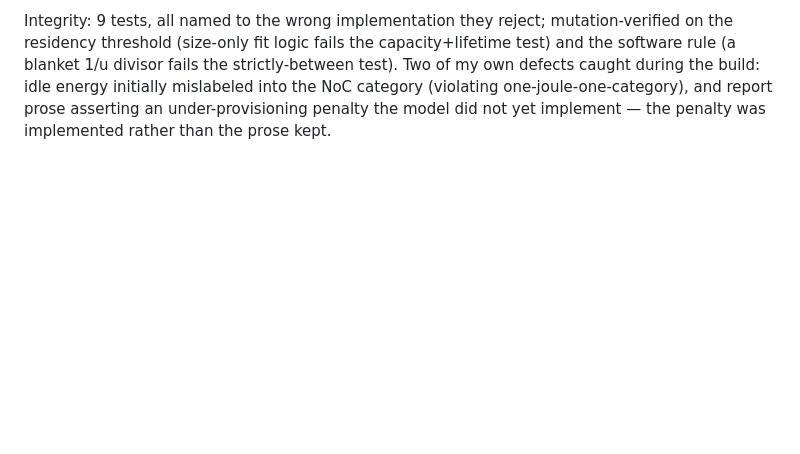
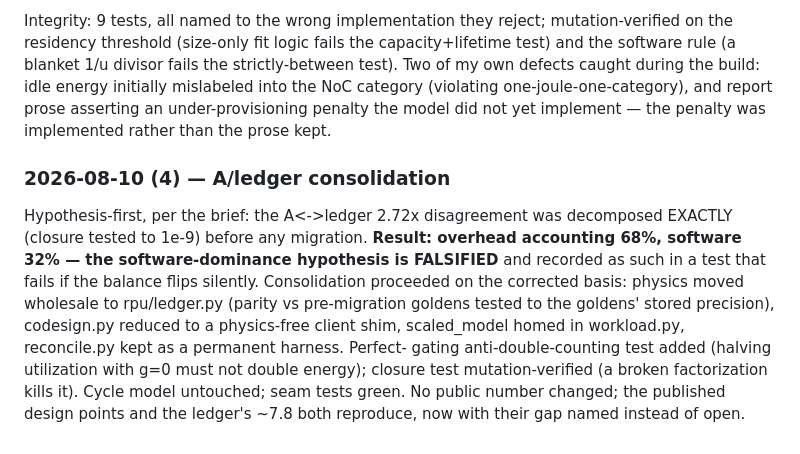
Before and after one commit to Council-of-Unicorns/public-website, a Markdown page: archive/review-audit.md, the part around the change. Rendered like a GitHub page; blank space fills up the shorter version.

Commit message:
archive: consolidation refresh (two instruments; hypothesis falsified)
Co-Authored-By: Claude Fable 5 <noreply@anthropic.com>
Claude-Session: https://claude.ai/code/session_01GDBp8q5ZYNDR5p7h5y3bE3

```diff
--- a/archive/review-audit.md
+++ b/archive/review-audit.md
@@ -433,3 +433,17 @@ defects caught during the build: idle energy initially mislabeled into the NoC c
 (violating one-joule-one-category), and report prose asserting an under-provisioning
 penalty the model did not yet implement — the penalty was implemented rather than the
 prose kept.
+
+### 2026-08-10 (4) — A/ledger consolidation
+
+Hypothesis-first, per the brief: the A<->ledger 2.72x disagreement was decomposed EXACTLY
+(closure tested to 1e-9) before any migration. **Result: overhead accounting 68%, software
+32% — the software-dominance hypothesis is FALSIFIED** and recorded as such in a test
+that fails if the balance flips silently. Consolidation proceeded on the corrected basis:
+physics moved wholesale to rpu/ledger.py (parity vs pre-migration goldens tested to the
+goldens' stored precision), codesign.py reduced to a physics-free client shim,
+scaled_model homed in workload.py, reconcile.py kept as a permanent harness. Perfect-
+gating anti-double-counting test added (halving utilization with g=0 must not double
+energy); closure test mutation-verified (a broken factorization kills it). Cycle model
+untouched; seam tests green. No public number changed; the published design points and
+the ledger's ~7.8 both reproduce, now with their gap named instead of open.
```
Also changed, not shown: archive/SIMULATORS.md (+7 -2 lines).
